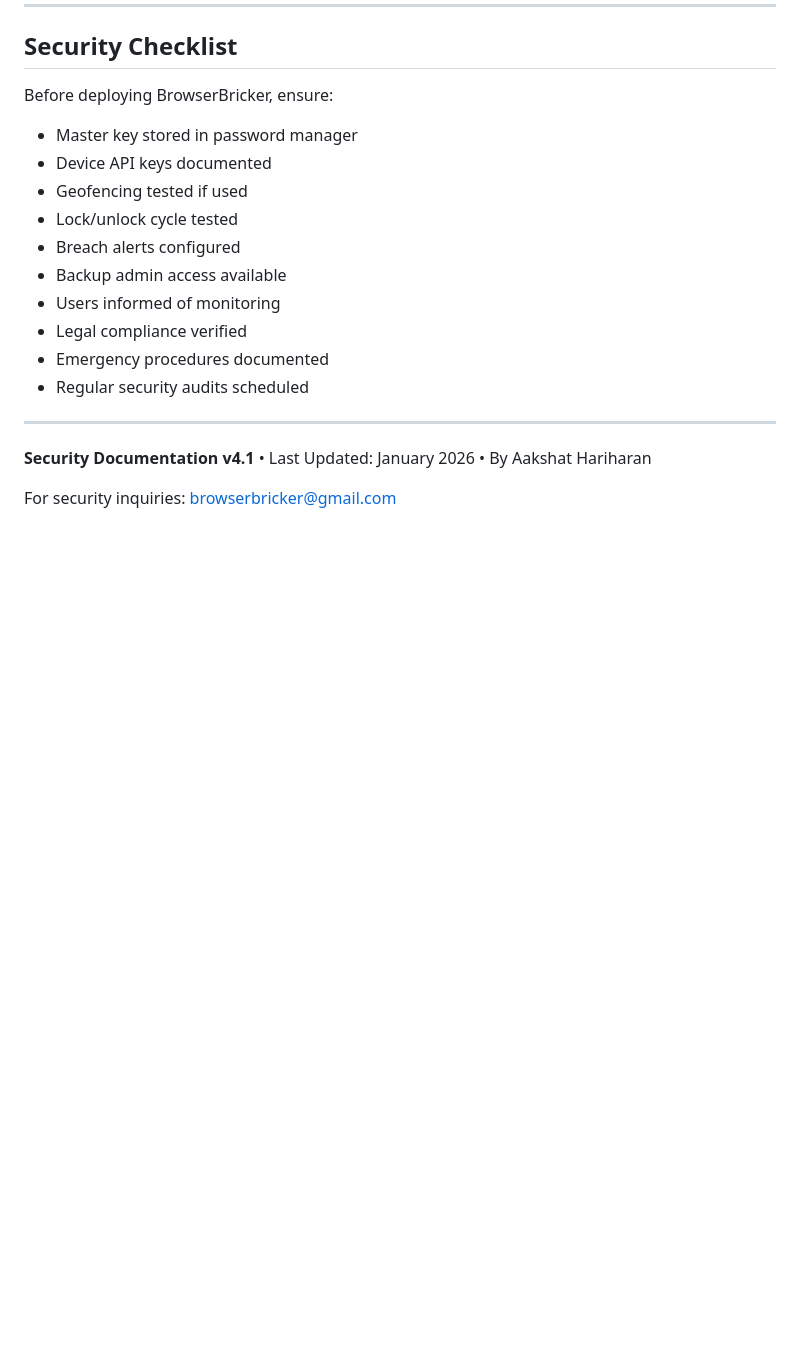
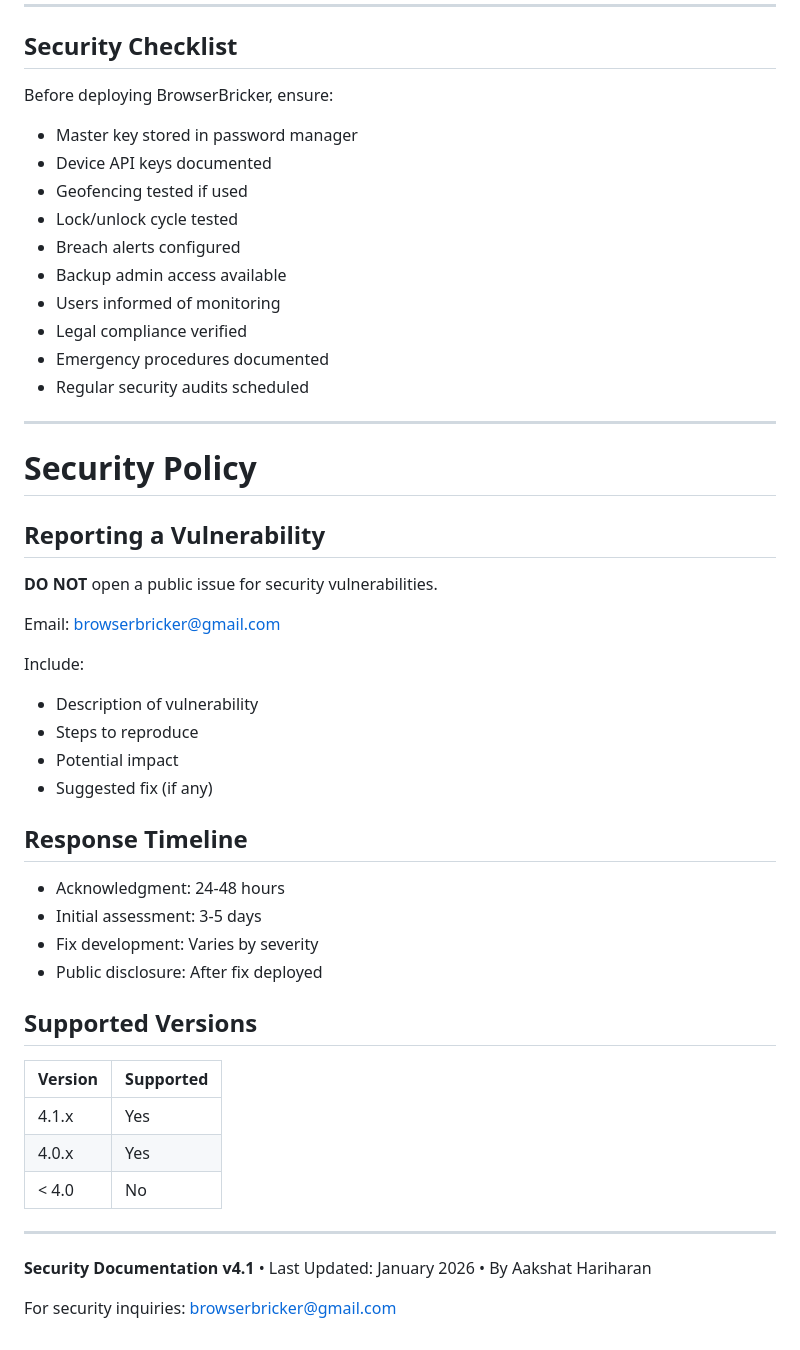
Before and after one commit to Aaks-hatH/Browser-Bricker-Panel, a Markdown page: Security.md, the part around the change. Drawn GitHub-style; blank space fills up the shorter version.

Commit message:
Update Security.md
Signed-off-by: Aakshat Hariharan <163146641+Aaks-hatH@users.noreply.github.com>

```diff
--- a/Security.md
+++ b/Security.md
@@ -724,6 +724,37 @@ Before deploying BrowserBricker, ensure:
 
 ---
 
+# Security Policy
+
+## Reporting a Vulnerability
+
+**DO NOT** open a public issue for security vulnerabilities.
+
+Email: browserbricker@gmail.com
+
+Include:
+- Description of vulnerability
+- Steps to reproduce
+- Potential impact
+- Suggested fix (if any)
+
+## Response Timeline
+
+- Acknowledgment: 24-48 hours
+- Initial assessment: 3-5 days
+- Fix development: Varies by severity
+- Public disclosure: After fix deployed
+
+## Supported Versions
+
+| Version | Supported |
+|---------|-----------|
+| 4.1.x   | Yes       |
+| 4.0.x   | Yes       |
+| < 4.0   | No        |
+
+---
+
 **Security Documentation v4.1** • Last Updated: January 2026 • By Aakshat Hariharan
 
 For security inquiries: browserbricker@gmail.com
```
